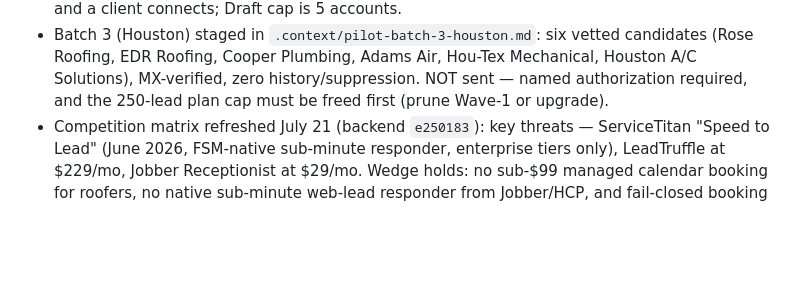
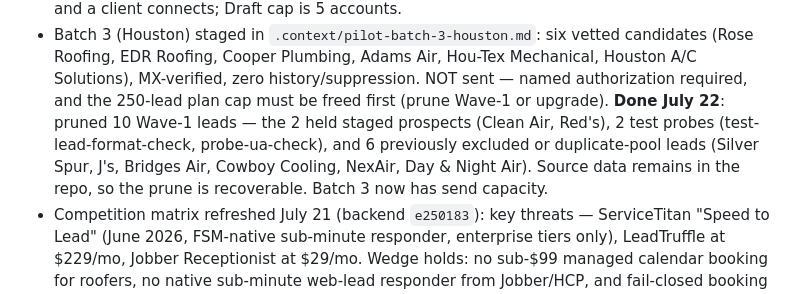
Before and after one commit to benthepythondev00/jobbooker-site, a Markdown page: STATUS.md, the part around the change. Drawn GitHub-style; blank space fills up the shorter version.

Commit message:
docs: record Wave-1 prune freeing batch-3 capacity

```diff
--- a/STATUS.md
+++ b/STATUS.md
@@ -88,7 +88,12 @@ Last updated: **July 21, 2026**.
   vetted candidates (Rose Roofing, EDR Roofing, Cooper Plumbing, Adams Air,
   Hou-Tex Mechanical, Houston A/C Solutions), MX-verified, zero
   history/suppression. NOT sent — named authorization required, and the
-  250-lead plan cap must be freed first (prune Wave-1 or upgrade).
+  250-lead plan cap must be freed first (prune Wave-1 or upgrade).  **Done July 22**: pruned 10 Wave-1
+  leads — the 2 held staged prospects (Clean Air, Red's), 2 test probes
+  (test-lead-format-check, probe-ua-check), and 6 previously excluded or
+  duplicate-pool leads (Silver Spur, J's, Bridges Air, Cowboy Cooling,
+  NexAir, Day & Night Air). Source data remains in the repo, so the prune
+  is recoverable. Batch 3 now has send capacity.
 - Competition matrix refreshed July 21 (backend `e250183`): key threats —
   ServiceTitan "Speed to Lead" (June 2026, FSM-native sub-minute responder,
   enterprise tiers only), LeadTruffle at $229/mo, Jobber Receptionist at
```
